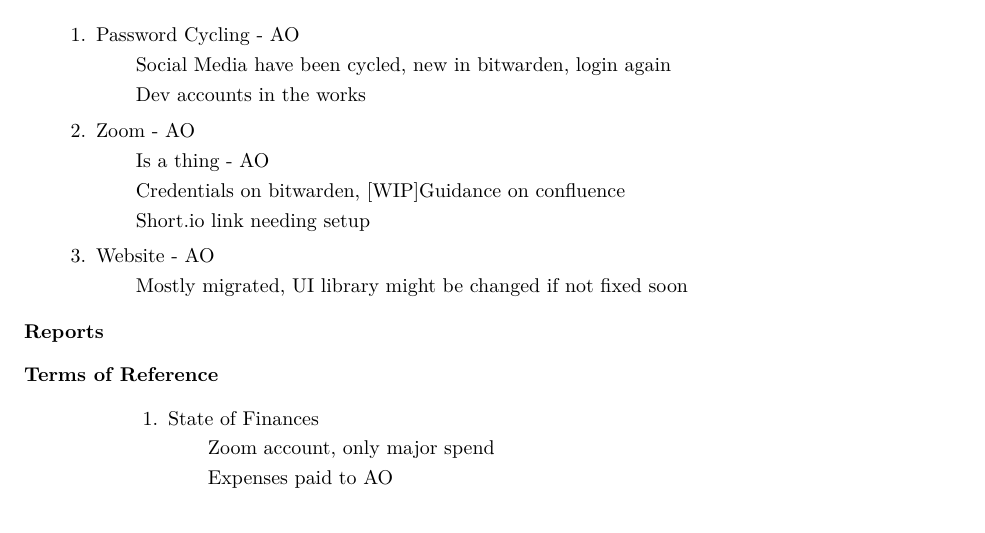
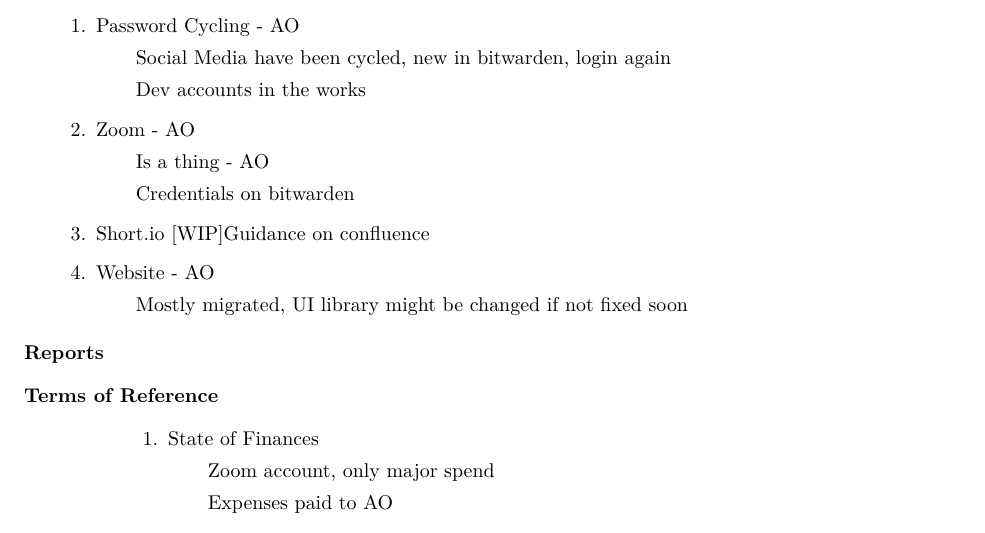
Before and after one commit to HackSocNotts/minutes, a LaTeX document (2020-07-21/minutes.tex): part of page 1 of 2, cut so that both start at the same text. Compiled offline with pdfLaTeX.

Commit message:
Clarification

```diff
--- a/2020-07-21/minutes.tex
+++ b/2020-07-21/minutes.tex
@@ -33,8 +33,8 @@
   \subitem {Dev accounts in the works}
 \item {Zoom - AO}
   \subitem {Is a thing - AO}
-  \subitem {Credentials on bitwarden, [WIP]Guidance on confluence}
-  \subitem {Short.io link needing setup}
+  \subitem {Credentials on bitwarden}
+\item {Short.io [WIP]Guidance on confluence}
 \item {Website - AO}
   \subitem {Mostly migrated, UI library might be changed if not fixed soon}
 \end{items}
```
Also changed, not shown: 2020-07-21/minutes.pdf.
